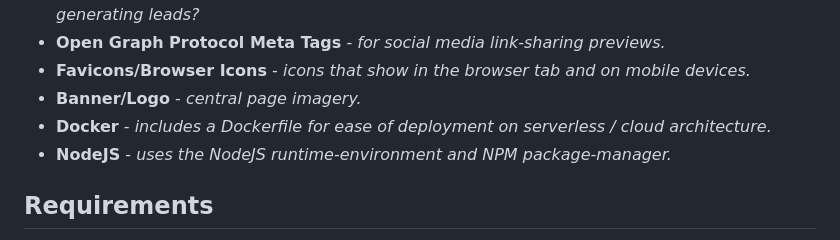
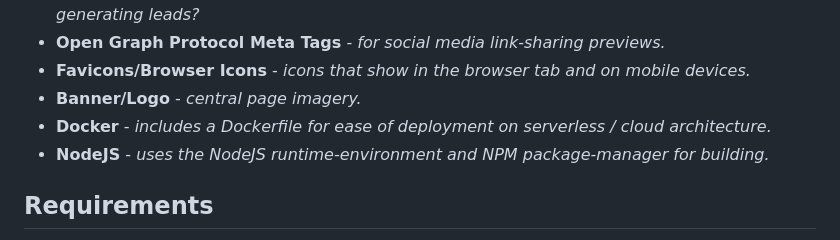
Before and after one commit to CollinMcKinney/lead-generation-page, a Markdown page: README.md, the part around the change. Drawn GitHub-style.

```diff
--- a/README.md
+++ b/README.md
@@ -12,7 +12,7 @@ Customizeable landing page that enables visitors to subscribe to a SendInBlue ma
 - **Favicons/Browser Icons** - *icons that show in the browser tab and on mobile devices.*
 - **Banner/Logo** - *central page imagery.*
 - **Docker** - *includes a Dockerfile for ease of deployment on serverless / cloud architecture.*
-- **NodeJS** - *uses the NodeJS runtime-environment and NPM package-manager.*
+- **NodeJS** - *uses the NodeJS runtime-environment and NPM package-manager for building.*
 
 
 
```
